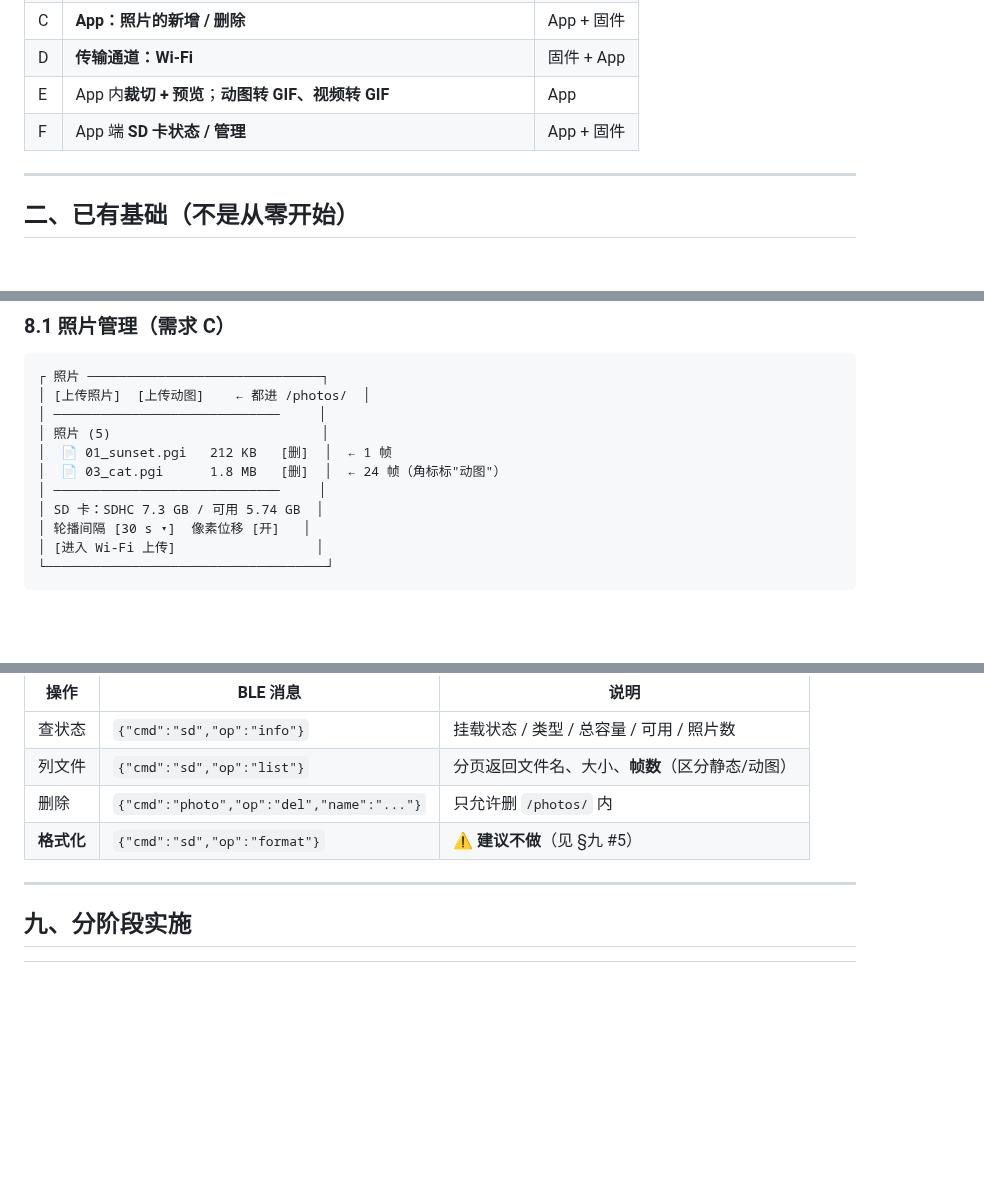
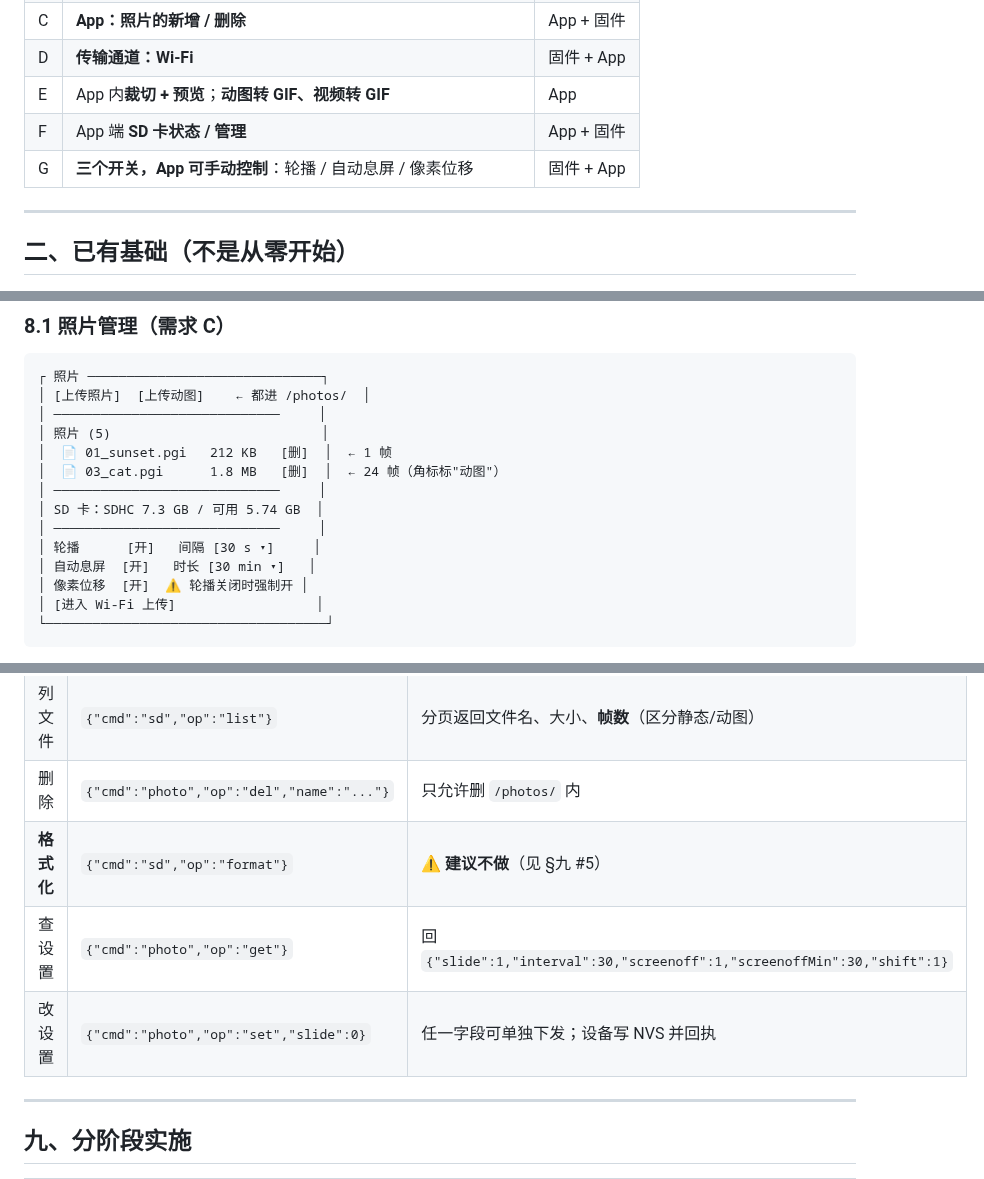
Before and after one commit to Pan-wh/esp32-car-dashboard, a Markdown page: docs/photo-gif-design.md, 3 parts joined by grey strips. Drawn GitHub-style; blank space fills up the shorter version.

````diff
--- a/docs/photo-gif-design.md
+++ b/docs/photo-gif-design.md
@@ -26,6 +26,7 @@
 | D | **传输通道：Wi-Fi** | 固件 + App |
 | E | App 内**裁切 + 预览**；**动图转 GIF、视频转 GIF** | App |
 | F | App 端 **SD 卡状态 / 管理** | App + 固件 |
+| G | **三个开关，App 可手动控制**：轮播 / 自动息屏 / 像素位移 | 固件 + App |
 
 ---
 
@@ -247,7 +277,10 @@ App ──BLE {"cmd":"wifi","op":"off"}──▶ 关 AP，恢复 BLE-only
 │  📄 03_cat.pgi      1.8 MB   [删]  │  ← 24 帧（角标标"动图"）
 │ ─────────────────────────────     │
 │ SD 卡：SDHC 7.3 GB / 可用 5.74 GB  │
-│ 轮播间隔 [30 s ▾]  像素位移 [开]   │
+│ ─────────────────────────────     │
+│ 轮播      [开]   间隔 [30 s ▾]     │
+│ 自动息屏  [开]   时长 [30 min ▾]   │
+│ 像素位移  [开]  ⚠️ 轮播关闭时强制开 │
 │ [进入 Wi-Fi 上传]                  │
 └────────────────────────────────────┘
 ```
@@ -274,6 +307,8 @@ App ──BLE {"cmd":"wifi","op":"off"}──▶ 关 AP，恢复 BLE-only
 | 列文件 | `{"cmd":"sd","op":"list"}` | 分页返回文件名、大小、**帧数**（区分静态/动图）|
 | 删除 | `{"cmd":"photo","op":"del","name":"..."}` | 只允许删 `/photos/` 内 |
 | **格式化** | `{"cmd":"sd","op":"format"}` | ⚠️ **建议不做**（见 §九 #5）|
+| 查设置 | `{"cmd":"photo","op":"get"}` | 回 `{"slide":1,"interval":30,"screenoff":1,"screenoffMin":30,"shift":1}` |
+| 改设置 | `{"cmd":"photo","op":"set","slide":0}` | 任一字段可单独下发；设备写 NVS 并回执 |
 
 ---
 
````
Also changed, not shown: other parts of docs/photo-gif-design.md (+41 -1 lines).
